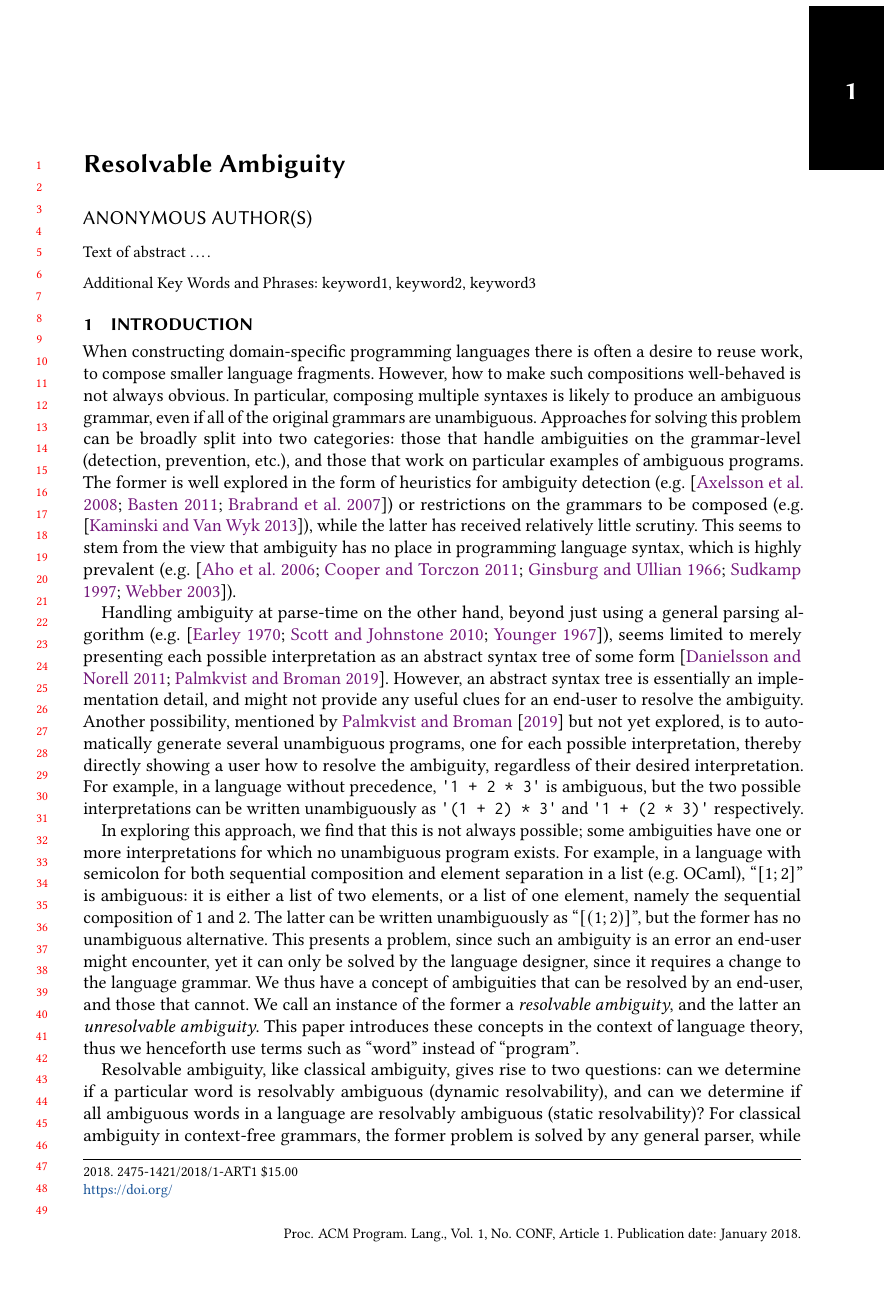
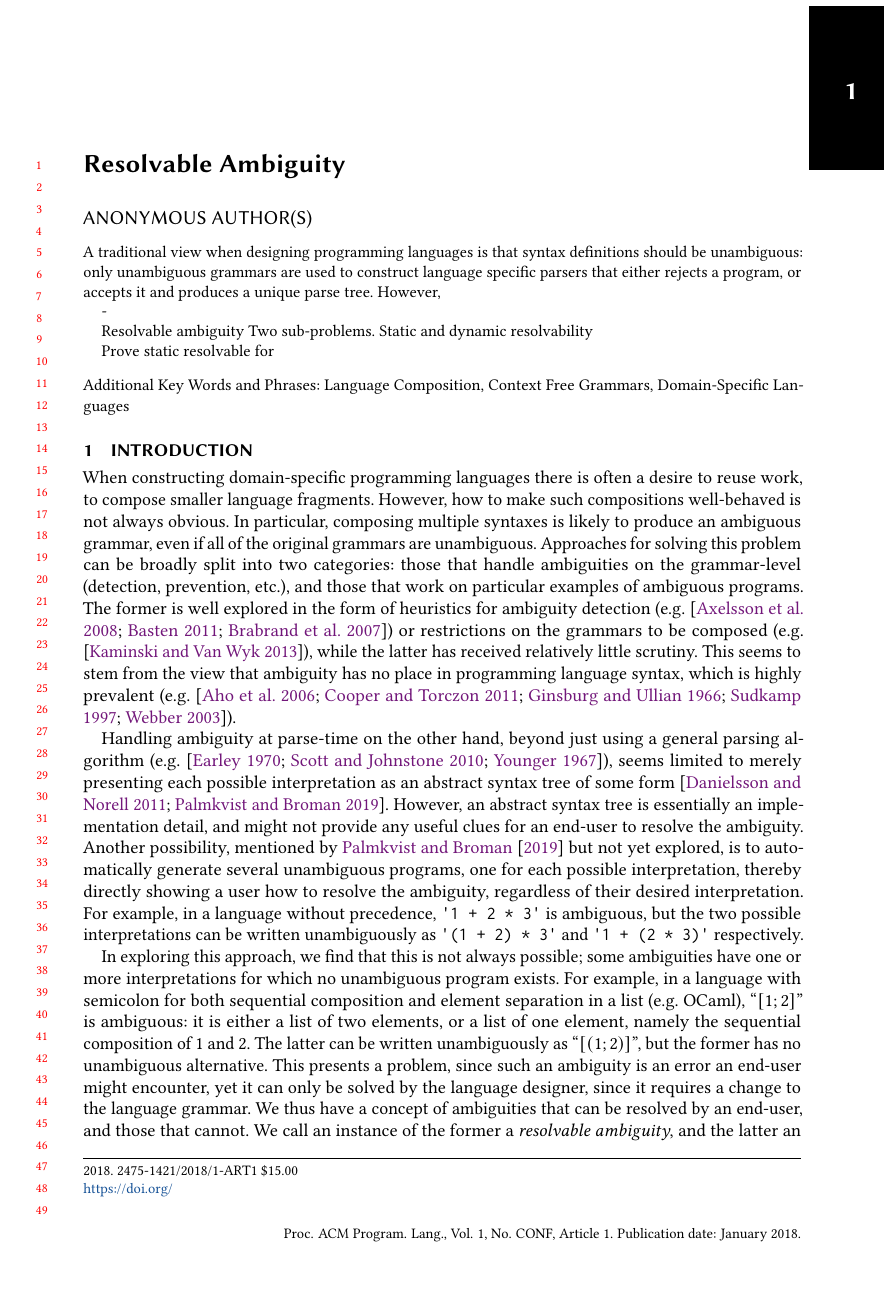
Before and after one commit to miking-lang/syncon, a LaTeX paper (paper/paper.tex): page 1 of 23. Compiled offline with pdfLaTeX.

Commit message:
First lines of the abstract.

```diff
--- a/paper/paper.tex
+++ b/paper/paper.tex
@@ -190,7 +190,27 @@
 %% Note: \begin{abstract}...\end{abstract} environment must come
 %% before \maketitle command
 \begin{abstract}
-Text of abstract \ldots.
+% Why?
+
+A traditional view when designing programming languages is that syntax
+definitions should be unambiguous: only unambiguous grammars are used to construct
+language specific parsers that either rejects a program, or accepts it and
+produces a unique parse tree. However,
+
+
+% Why composing languages
+-
+
+% Problem we address
+Resolvable ambiguity
+Two sub-problems. Static and dynamic resolvability
+
+% Our solution
+Prove static resolvable for
+
+% Three case studies
+
+
 \end{abstract}
 
 
@@ -218,7 +238,7 @@ Text of abstract \ldots.
 
 %% Keywords
 %% comma separated list
-\keywords{keyword1, keyword2, keyword3}  %% \keywords are mandatory in final camera-ready submission
+\keywords{Language Composition, Context Free Grammars, Domain-Specific Languages}  %% \keywords are mandatory in final camera-ready submission
 
 
 %% \maketitle
```
